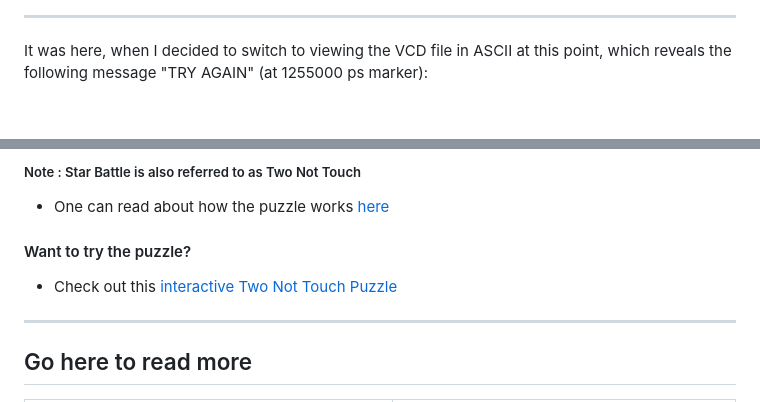
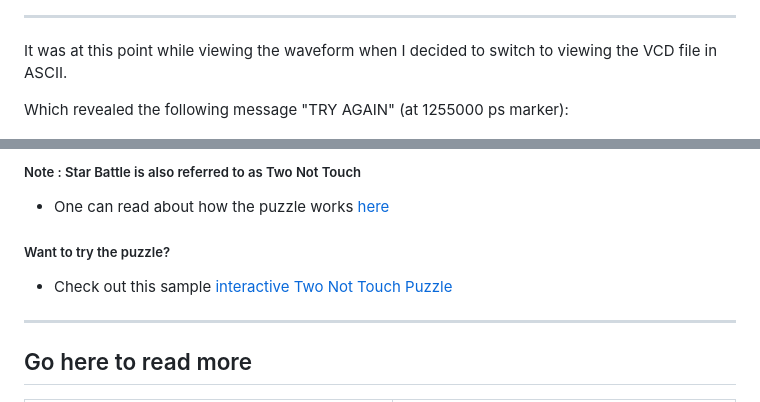
Before and after one commit to NotCleo/GDS-to-RTL, a Markdown page: README.md, 2 parts joined by grey strips. GitHub-like rendering; blank space fills up the shorter version.

```diff
--- a/README.md
+++ b/README.md
@@ -42,7 +42,9 @@ You will notice the "success" flag remains low throughout.
 
 ----
 
-It was here, when I decided to switch to viewing the VCD file in ASCII at this point, which reveals the following message "TRY AGAIN" (at 1255000 ps marker):
+It was at this point while viewing the waveform when I decided to switch to viewing the VCD file in ASCII.
+
+Which revealed the following message "TRY AGAIN" (at 1255000 ps marker):
 
 ![Surfer showing waveform displaying "TRY AGAIN"](https://github.com/NotCleo/GDS-to-RTL/blob/main/Images/try_again_message.png)
 
@@ -82,9 +84,9 @@ touching. Exactly one grid works. Drive in a solved 11x11 Two Not Touch Puzzle g
 
 - One can read about how the puzzle works [here](https://krazydad.com/twonottouch/intro_tutorial/)
 
-#### Want to try the puzzle?
+##### Want to try the puzzle?
 
-- Check out this [interactive Two Not Touch Puzzle](https://krazydad.com/play/starbattle/?kind=10x10&volumeNumber=2&bookNumber=1&puzzleNumber=24)
+- Check out this sample [interactive Two Not Touch Puzzle](https://krazydad.com/play/starbattle/?kind=10x10&volumeNumber=2&bookNumber=1&puzzleNumber=24)
 
 ----
 
```
